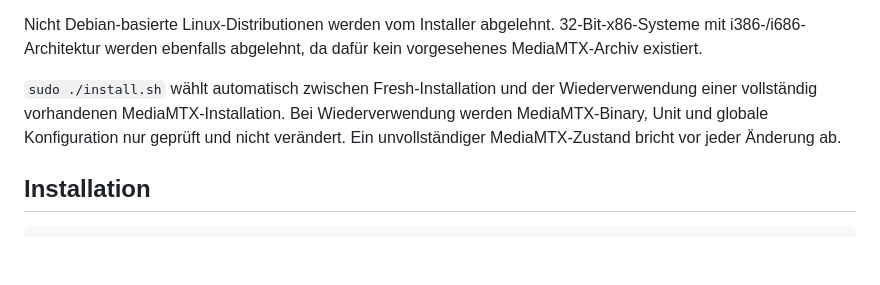
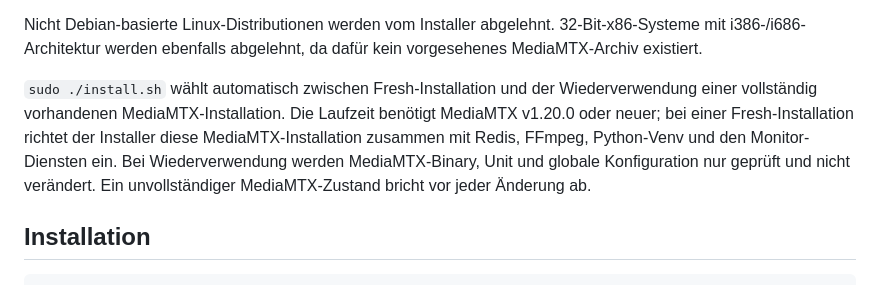
Before and after one commit to richtertoralf/mediamtxMonitor, a Markdown page: README.md, the part around the change. Rendered like a GitHub page; blank space fills up the shorter version.

Commit message:
docs: clarify fresh installation prerequisites (#10)

```diff
--- a/README.md
+++ b/README.md
@@ -87,10 +87,12 @@ Nicht Debian-basierte Linux-Distributionen werden vom Installer abgelehnt.
 dafür kein vorgesehenes MediaMTX-Archiv existiert.
 
 `sudo ./install.sh` wählt automatisch zwischen Fresh-Installation und der
-Wiederverwendung einer vollständig vorhandenen MediaMTX-Installation. Bei
-Wiederverwendung werden MediaMTX-Binary, Unit und globale Konfiguration nur
-geprüft und nicht verändert. Ein unvollständiger MediaMTX-Zustand bricht vor
-jeder Änderung ab.
+Wiederverwendung einer vollständig vorhandenen MediaMTX-Installation. Die
+Laufzeit benötigt MediaMTX v1.20.0 oder neuer; bei einer Fresh-Installation
+richtet der Installer diese MediaMTX-Installation zusammen mit Redis, FFmpeg,
+Python-Venv und den Monitor-Diensten ein. Bei Wiederverwendung werden
+MediaMTX-Binary, Unit und globale Konfiguration nur geprüft und nicht
+verändert. Ein unvollständiger MediaMTX-Zustand bricht vor jeder Änderung ab.
 
 ## Installation
 
```
